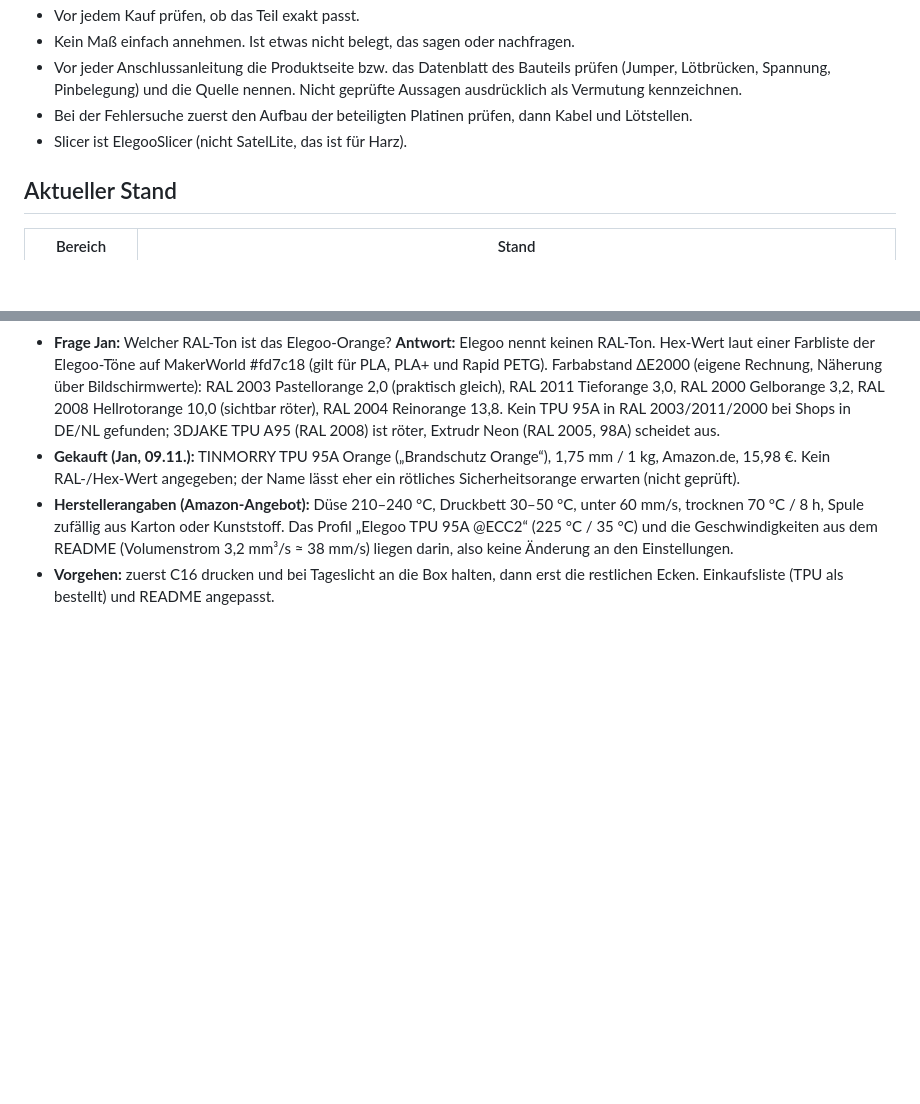
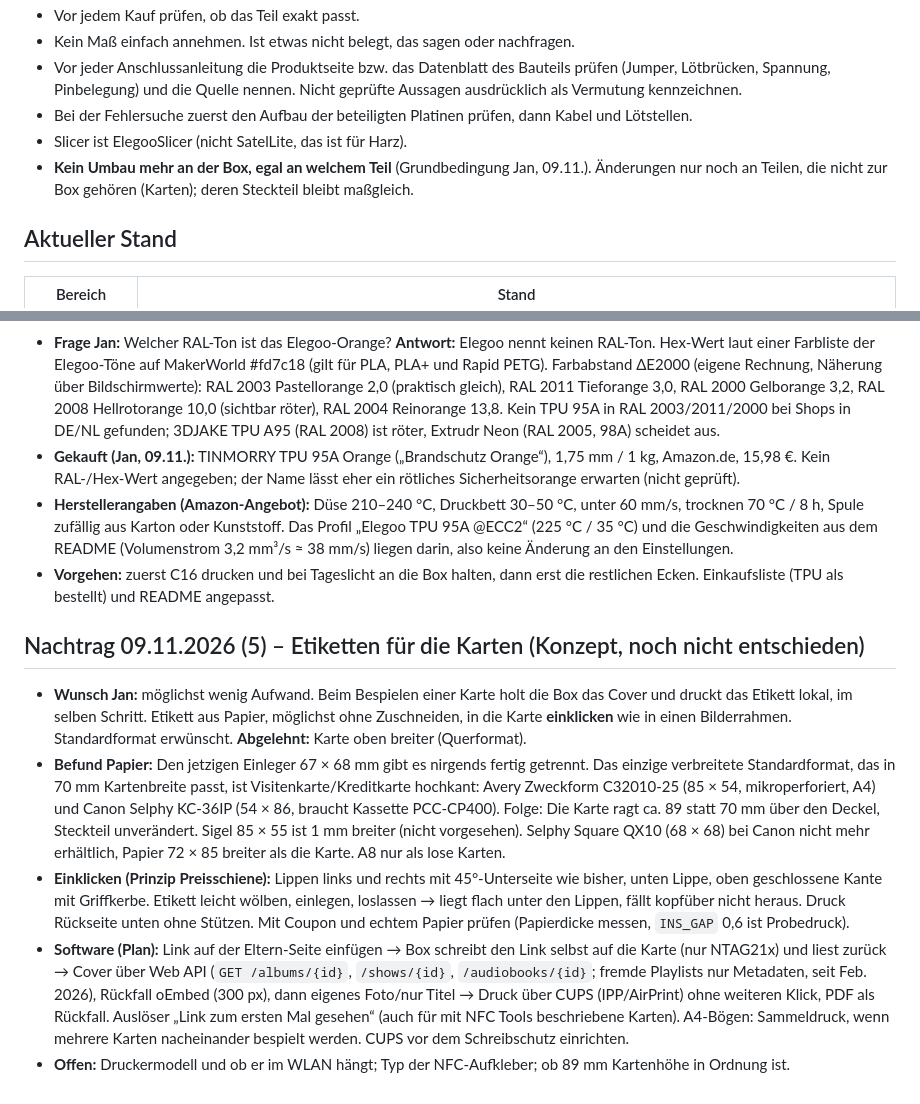
Before and after one commit to janshort4all/peppa-box, a Markdown page: STECKBRIEF.md, 2 parts joined by grey strips. GitHub-like rendering; blank space fills up the shorter version.

Commit message:
Steckbrief: Regel kein Umbau an der Box; Nachtrag Etiketten-Konzept (offen)
Co-Authored-By: Claude Opus 5.5 <noreply@anthropic.com>
Claude-Session: https://claude.ai/code/session_01VRacZkWV6ZXR3mraedaENC

```diff
--- a/STECKBRIEF.md
+++ b/STECKBRIEF.md
@@ -18,6 +18,7 @@ Diese Datei fasst alle Entscheidungen bis hierher zusammen. Sie gehört in das P
 - Vor jeder Anschlussanleitung die Produktseite bzw. das Datenblatt des Bauteils prüfen (Jumper, Lötbrücken, Spannung, Pinbelegung) und die Quelle nennen. Nicht geprüfte Aussagen ausdrücklich als Vermutung kennzeichnen.
 - Bei der Fehlersuche zuerst den Aufbau der beteiligten Platinen prüfen, dann Kabel und Lötstellen.
 - Slicer ist ElegooSlicer (nicht SatelLite, das ist für Harz).
+- **Kein Umbau mehr an der Box, egal an welchem Teil** (Grundbedingung Jan, 09.11.). Änderungen nur noch an Teilen, die nicht zur Box gehören (Karten); deren Steckteil bleibt maßgleich.
 
 ## Aktueller Stand
 
@@ -824,3 +825,11 @@ Schutz gegen Fehlbedienung: mehrere Felder gleichzeitig (Hand auf dem Deckel) l
 - **Gekauft (Jan, 09.11.):** TINMORRY TPU 95A Orange („Brandschutz Orange“), 1,75 mm / 1 kg, Amazon.de, 15,98 €. Kein RAL-/Hex-Wert angegeben; der Name lässt eher ein rötliches Sicherheitsorange erwarten (nicht geprüft).
 - **Herstellerangaben (Amazon-Angebot):** Düse 210–240 °C, Druckbett 30–50 °C, unter 60 mm/s, trocknen 70 °C / 8 h, Spule zufällig aus Karton oder Kunststoff. Das Profil „Elegoo TPU 95A @ECC2“ (225 °C / 35 °C) und die Geschwindigkeiten aus dem README (Volumenstrom 3,2 mm³/s ≈ 38 mm/s) liegen darin, also keine Änderung an den Einstellungen.
 - **Vorgehen:** zuerst C16 drucken und bei Tageslicht an die Box halten, dann erst die restlichen Ecken. Einkaufsliste (TPU als bestellt) und README angepasst.
+
+## Nachtrag 09.11.2026 (5) – Etiketten für die Karten (Konzept, noch nicht entschieden)
+
+- **Wunsch Jan:** möglichst wenig Aufwand. Beim Bespielen einer Karte holt die Box das Cover und druckt das Etikett lokal, im selben Schritt. Etikett aus Papier, möglichst ohne Zuschneiden, in die Karte **einklicken** wie in einen Bilderrahmen. Standardformat erwünscht. **Abgelehnt:** Karte oben breiter (Querformat).
+- **Befund Papier:** Den jetzigen Einleger 67 × 68 mm gibt es nirgends fertig getrennt. Das einzige verbreitete Standardformat, das in 70 mm Kartenbreite passt, ist Visitenkarte/Kreditkarte hochkant: Avery Zweckform C32010-25 (85 × 54, mikroperforiert, A4) und Canon Selphy KC-36IP (54 × 86, braucht Kassette PCC-CP400). Folge: Die Karte ragt ca. 89 statt 70 mm über den Deckel, Steckteil unverändert. Sigel 85 × 55 ist 1 mm breiter (nicht vorgesehen). Selphy Square QX10 (68 × 68) bei Canon nicht mehr erhältlich, Papier 72 × 85 breiter als die Karte. A8 nur als lose Karten.
+- **Einklicken (Prinzip Preisschiene):** Lippen links und rechts mit 45°-Unterseite wie bisher, unten Lippe, oben geschlossene Kante mit Griffkerbe. Etikett leicht wölben, einlegen, loslassen → liegt flach unter den Lippen, fällt kopfüber nicht heraus. Druck Rückseite unten ohne Stützen. Mit Coupon und echtem Papier prüfen (Papierdicke messen, `INS_GAP` 0,6 ist Probedruck).
+- **Software (Plan):** Link auf der Eltern-Seite einfügen → Box schreibt den Link selbst auf die Karte (nur NTAG21x) und liest zurück → Cover über Web API (`GET /albums/{id}`, `/shows/{id}`, `/audiobooks/{id}`; fremde Playlists nur Metadaten, seit Feb. 2026), Rückfall oEmbed (300 px), dann eigenes Foto/nur Titel → Druck über CUPS (IPP/AirPrint) ohne weiteren Klick, PDF als Rückfall. Auslöser „Link zum ersten Mal gesehen“ (auch für mit NFC Tools beschriebene Karten). A4-Bögen: Sammeldruck, wenn mehrere Karten nacheinander bespielt werden. CUPS vor dem Schreibschutz einrichten.
+- **Offen:** Druckermodell und ob er im WLAN hängt; Typ der NFC-Aufkleber; ob 89 mm Kartenhöhe in Ordnung ist.
```
